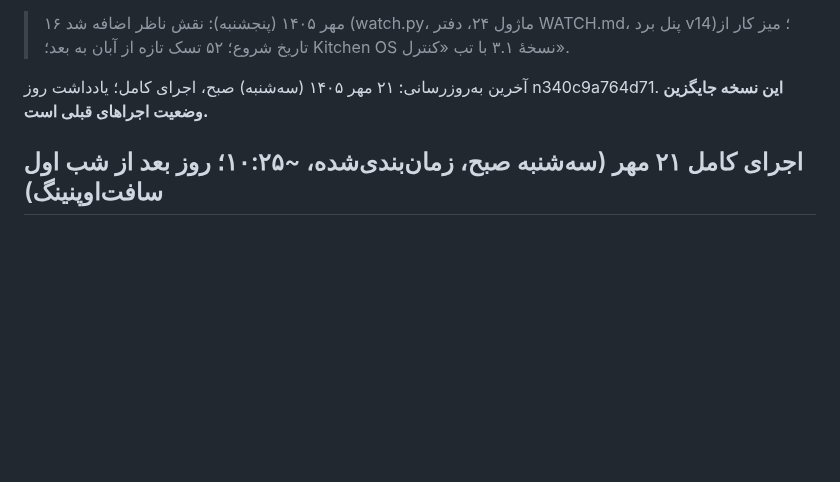
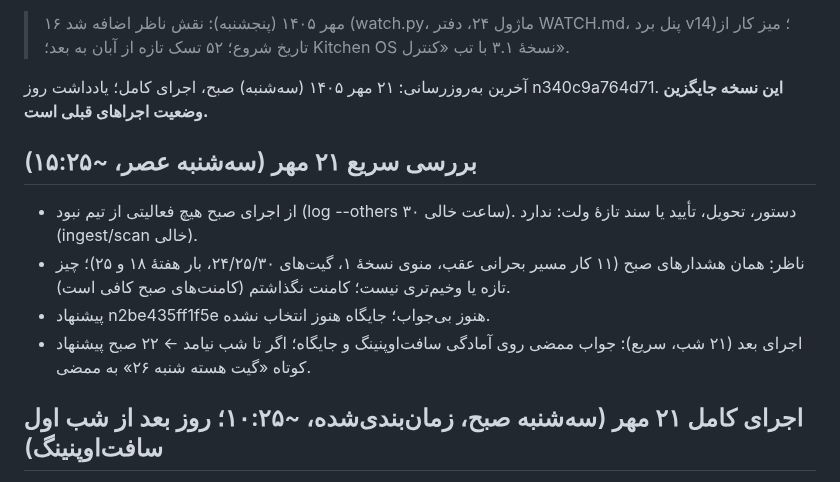
Before and after one commit to theglitchlabstudio-source/Susisa-projectboard, a Markdown page: agent/STATUS.md, the part around one of its changes. Rendered like a GitHub page; blank space fills up the shorter version.

Commit message:
agent: status 1405/07/21 15:25
Co-Authored-By: Claude Opus 5.5 <noreply@anthropic.com>
Claude-Session: https://claude.ai/code/session_01MEeUdaceiHYabrrMQchcS6

```diff
--- a/agent/STATUS.md
+++ b/agent/STATUS.md
@@ -10,6 +10,13 @@ last_full_run: 1405/07/21
 
 
 
+
+
+## بررسی سریع ۲۱ مهر (سه‌شنبه عصر، ~۱۵:۲۵)
+- از اجرای صبح هیچ فعالیتی از تیم نبود (log --others ۳۰ ساعت خالی). دستور، تحویل، تأیید یا سند تازهٔ ولت: ندارد (ingest/scan خالی).
+- ناظر: همان هشدارهای صبح (۱۱ کار مسیر بحرانی عقب، منوی نسخهٔ ۱، گیت‌های ۲۴/۲۵/۳۰، بار هفتهٔ ۱۸ و ۲۵)؛ چیز تازه یا وخیم‌تری نیست؛ کامنت نگذاشتم (کامنت‌های صبح کافی است).
+- پیشنهاد n2be435ff1f5e هنوز بی‌جواب؛ جایگاه هنوز انتخاب نشده.
+- اجرای بعد (۲۱ شب، سریع): جواب ممضی روی آمادگی سافت‌اوپنینگ و جایگاه؛ اگر تا شب نیامد ← ۲۲ صبح پیشنهاد کوتاه «گیت هسته شنبه ۲۶» به ممضی.
 
 ## اجرای کامل ۲۱ مهر (سه‌شنبه صبح، زمان‌بندی‌شده، ~۱۰:۲۵؛ روز بعد از شب اول سافت‌اوپنینگ)
 - از ۱۷ مهر هیچ فعالیتی از تیم نیست (log --others ۷۲ ساعت خالی). دستور، تحویل، تأیید یا سند تازهٔ ولت: ندارد. ولت: scan فقط کارت‌های تولیدی؛ render و save.
```
Also changed, not shown: other parts of agent/STATUS.md (+1 -1 lines), kb/live.md (+2 -2 lines).
